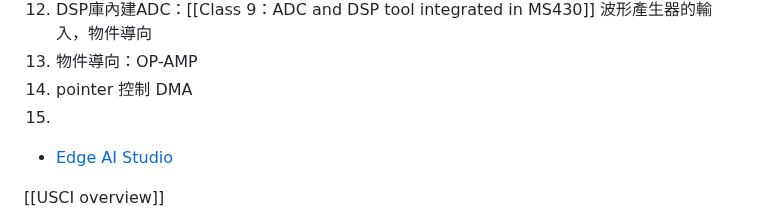
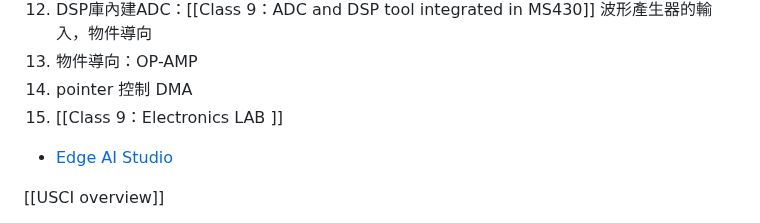
Before and after one commit to eddLai/MSP430_NOTE, a Markdown page: Overview.md, the part around the change. Rendered like a GitHub page.

Commit message:
vault backup: 2025-04-29 10:10:34

```diff
--- a/Overview.md
+++ b/Overview.md
@@ -40,7 +40,7 @@
 12. DSP庫內建ADC：[[Class 9：ADC and DSP tool integrated in MS430]] 波形產生器的輸入，物件導向
 13. 物件導向：OP-AMP
 14. pointer 控制 DMA
-15.
+15. [[Class 9：Electronics LAB ]]
 - [Edge AI Studio](https://dev.ti.com/edgeaistudio/)
 
 [[USCI overview]]
```
